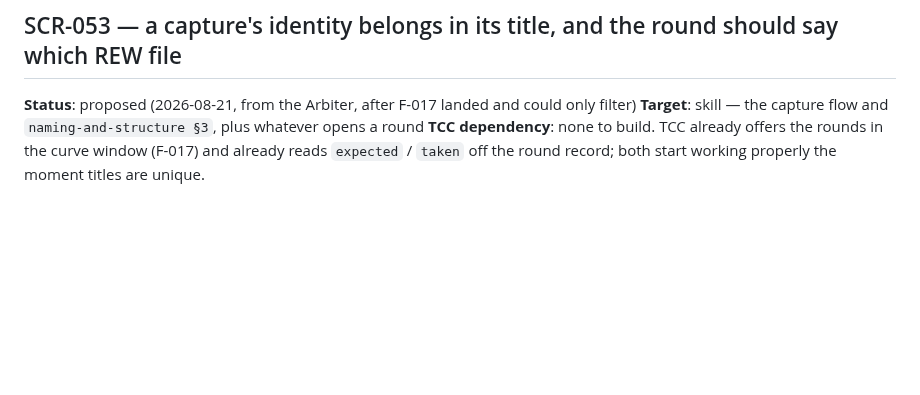
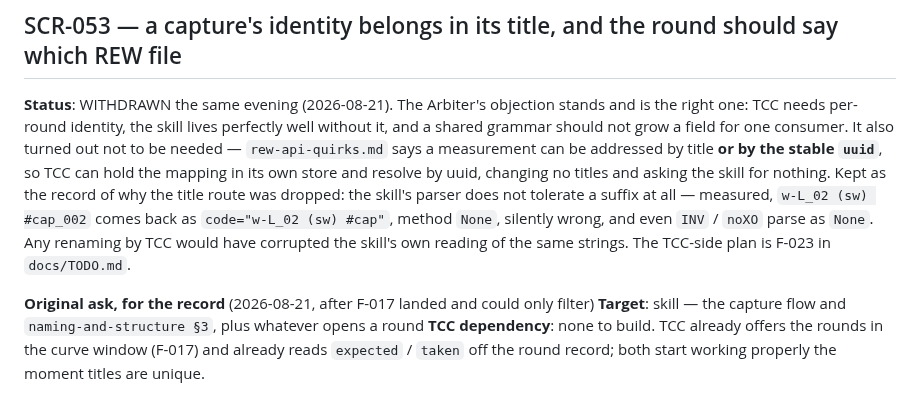
Before and after one commit to ayukhno/autosound-tcc, a Markdown page: docs/SKILL-CHANGE-REQUESTS.md, the part around the change. Rendered like a GitHub page; blank space fills up the shorter version.

```diff
--- a/docs/SKILL-CHANGE-REQUESTS.md
+++ b/docs/SKILL-CHANGE-REQUESTS.md
@@ -1568,7 +1568,18 @@ which six words are the handle is the one who wrote the paragraph.
 
 ## SCR-053 — a capture's identity belongs in its title, and the round should say which REW file
 
-**Status**: proposed (2026-08-21, from the Arbiter, after F-017 landed and could only filter)
+**Status**: WITHDRAWN the same evening (2026-08-21). The Arbiter's objection stands and is
+the right one: TCC needs per-round identity, the skill lives perfectly well without it, and a
+shared grammar should not grow a field for one consumer. It also turned out not to be needed —
+`rew-api-quirks.md` says a measurement can be addressed by title **or by the stable `uuid`**,
+so TCC can hold the mapping in its own store and resolve by uuid, changing no titles and
+asking the skill for nothing. Kept as the record of why the title route was dropped: the
+skill's parser does not tolerate a suffix at all — measured, `w-L_02 (sw) #cap_002` comes back
+as `code="w-L_02 (sw) #cap"`, method `None`, silently wrong, and even `INV` / `noXO` parse as
+`None`. Any renaming by TCC would have corrupted the skill's own reading of the same strings.
+The TCC-side plan is F-023 in `docs/TODO.md`.
+
+**Original ask, for the record** (2026-08-21, after F-017 landed and could only filter)
 **Target**: skill — the capture flow and `naming-and-structure §3`, plus whatever opens a round
 **TCC dependency**: none to build. TCC already offers the rounds in the curve window (F-017) and
 already reads `expected` / `taken` off the round record; both start working properly the moment
```
Also changed, not shown: docs/TODO.md (+33 -0 lines).
